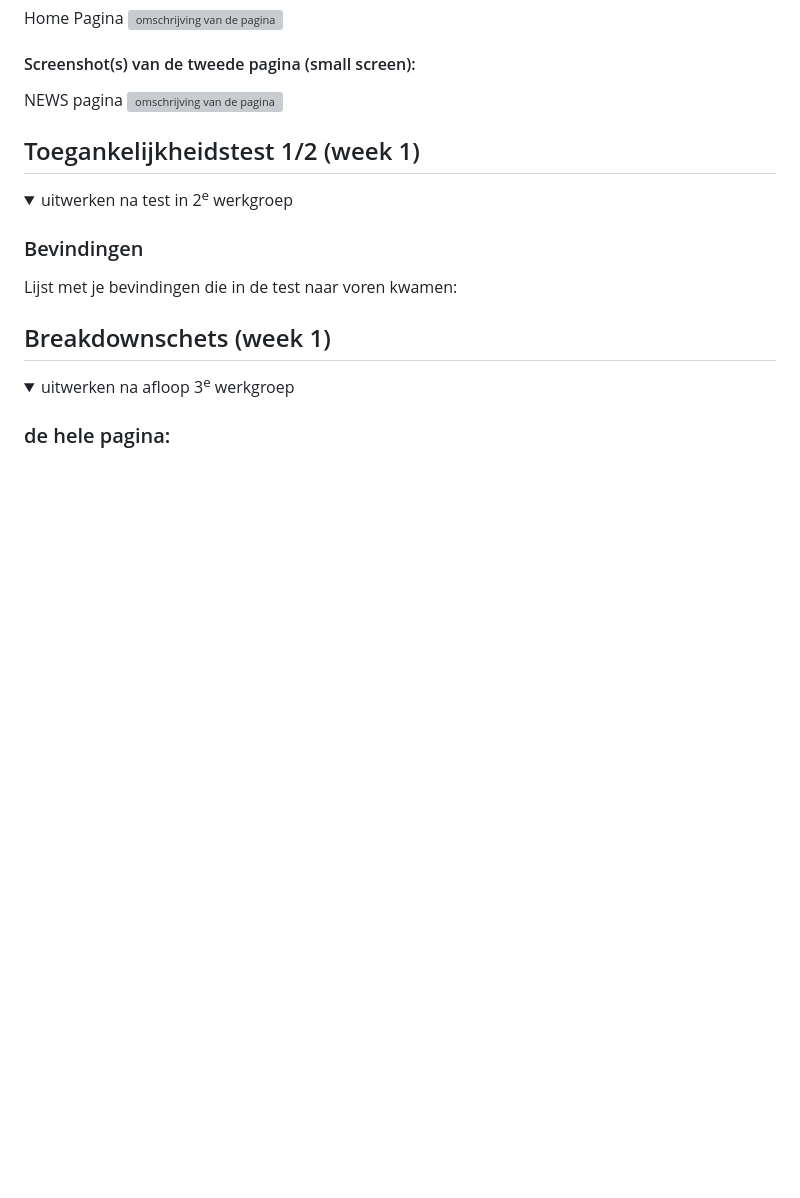
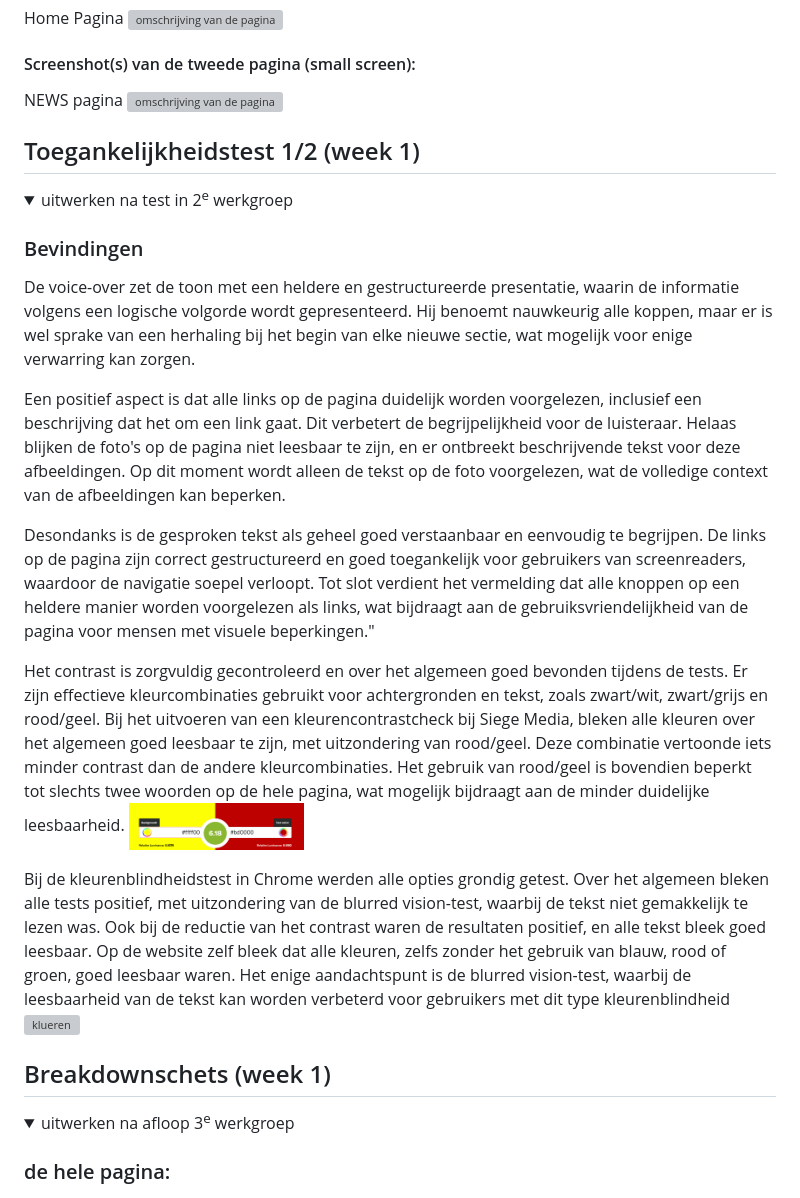
Before and after one commit to sofy98/Blokweb, a Markdown page: README.md, the part around the change. GitHub-like rendering; pictures changed too: readme-images/redd.png (added); folded sections open; blank space fills up the shorter version; grey boxes are pictures that could not be loaded.

```diff
--- a/README.md
+++ b/README.md
@@ -56,7 +56,21 @@ Safa Mohalaia
   <summary>uitwerken na test in 2<sup>e</sup> werkgroep</summary>
 
   ### Bevindingen
-  Lijst met je bevindingen die in de test naar voren kwamen:
+ De voice-over zet de toon met een heldere en gestructureerde presentatie, waarin de informatie volgens een logische volgorde wordt gepresenteerd. Hij benoemt nauwkeurig alle koppen, maar er is wel sprake van een herhaling bij het begin van elke nieuwe sectie, wat mogelijk voor enige verwarring kan zorgen.
+
+Een positief aspect is dat alle links op de pagina duidelijk worden voorgelezen, inclusief een beschrijving dat het om een link gaat. Dit verbetert de begrijpelijkheid voor de luisteraar. Helaas blijken de foto's op de pagina niet leesbaar te zijn, en er ontbreekt beschrijvende tekst voor deze afbeeldingen. Op dit moment wordt alleen de tekst op de foto voorgelezen, wat de volledige context van de afbeeldingen kan beperken.
+
+Desondanks is de gesproken tekst als geheel goed verstaanbaar en eenvoudig te begrijpen. De links op de pagina zijn correct gestructureerd en goed toegankelijk voor gebruikers van screenreaders, waardoor de navigatie soepel verloopt. Tot slot verdient het vermelding dat alle knoppen op een heldere manier worden voorgelezen als links, wat bijdraagt aan de gebruiksvriendelijkheid van de pagina voor mensen met visuele beperkingen."
+
+
+
+Het contrast is zorgvuldig gecontroleerd en over het algemeen goed bevonden tijdens de tests. Er zijn effectieve kleurcombinaties gebruikt voor achtergronden en tekst, zoals zwart/wit, zwart/grijs en rood/geel. Bij het uitvoeren van een kleurencontrastcheck bij Siege Media, bleken alle kleuren over het algemeen goed leesbaar te zijn, met uitzondering van rood/geel. Deze combinatie vertoonde iets minder contrast dan de andere kleurcombinaties. Het gebruik van rood/geel is bovendien beperkt tot slechts twee woorden op de hele pagina, wat mogelijk bijdraagt aan de minder duidelijke leesbaarheid.
+<img src="readme-images/redd.png" width="175px" alt="klueren">
+
+
+Bij de kleurenblindheidstest in Chrome werden alle opties grondig getest. Over het algemeen bleken alle tests positief, met uitzondering van de blurred vision-test, waarbij de tekst niet gemakkelijk te lezen was. Ook bij de reductie van het contrast waren de resultaten positief, en alle tekst bleek goed leesbaar. Op de website zelf bleek dat alle kleuren, zelfs zonder het gebruik van blauw, rood of groen, goed leesbaar waren. Het enige aandachtspunt is de blurred vision-test, waarbij de leesbaarheid van de tekst kan worden verbeterd voor gebruikers met dit type kleurenblindheid
+<img src="readme-images/bullrd.png" width="175px" alt="klueren">
+
 
 </details>
 
```
Also changed, not shown: 1 other file.
